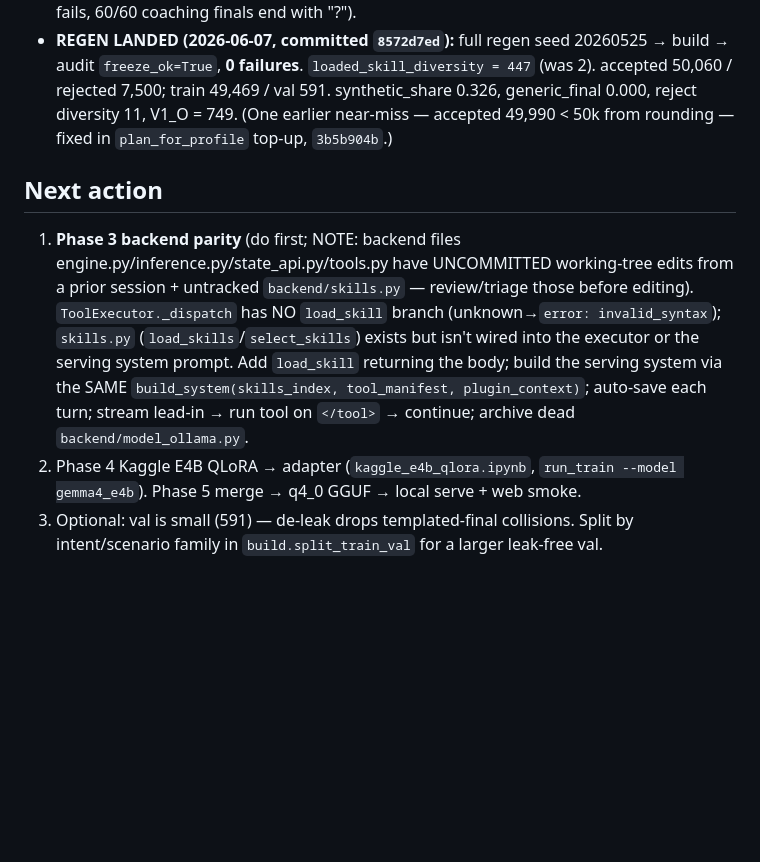
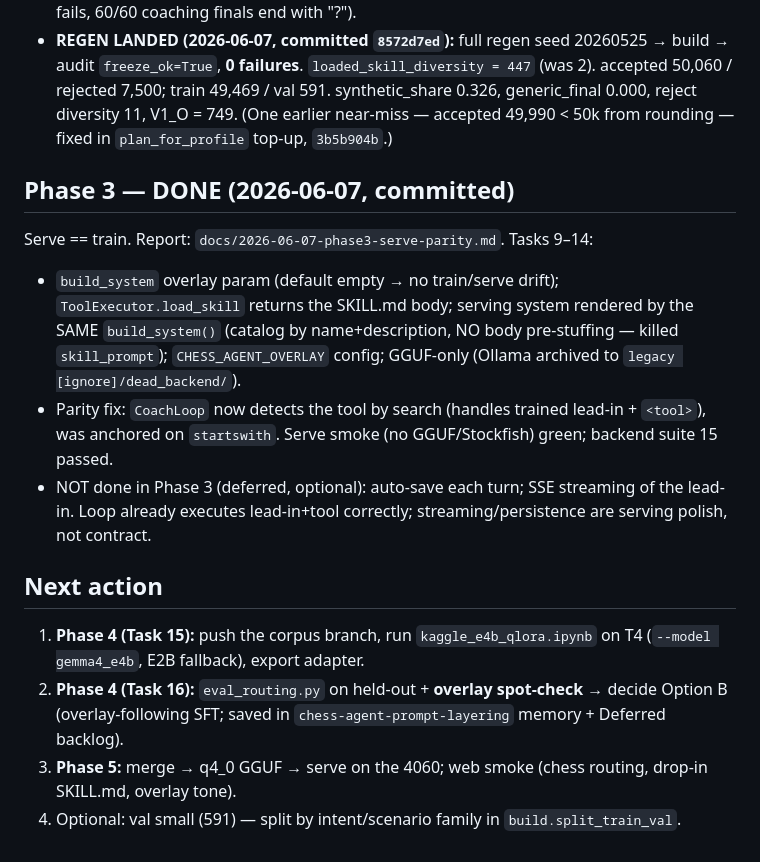
Before and after one commit to RyanDev1st/llm-and-engine, a Markdown page: handoff.md, the part around the change. Rendered like a GitHub page; blank space fills up the shorter version.

Commit message:
docs(handoff): Phase 3 done (serve==train); Phase 4 next
Co-Authored-By: Claude Opus 4.8 <noreply@anthropic.com>

```diff
--- a/handoff.md
+++ b/handoff.md
@@ -99,8 +99,16 @@ The renderer no longer only loads chess-coach. New capability, TDD, committed:
 - Smokes: routing-only (120 rows, diversity 80, 0 fails); mixed chess+routing (150 rows, 0 fails, 60/60 coaching finals end with "?").
 - **REGEN LANDED (2026-06-07, committed `8572d7ed`):** full regen seed 20260525 → build → audit `freeze_ok=True`, **0 failures**. `loaded_skill_diversity = 447` (was 2). accepted 50,060 / rejected 7,500; train 49,469 / val 591. synthetic_share 0.326, generic_final 0.000, reject diversity 11, V1_O = 749. (One earlier near-miss — accepted 49,990 < 50k from rounding — fixed in `plan_for_profile` top-up, `3b5b904b`.)
 
+## Phase 3 — DONE (2026-06-07, committed)
+
+Serve == train. Report: `docs/2026-06-07-phase3-serve-parity.md`. Tasks 9–14:
+- `build_system` overlay param (default empty → no train/serve drift); `ToolExecutor.load_skill` returns the SKILL.md body; serving system rendered by the SAME `build_system()` (catalog by name+description, NO body pre-stuffing — killed `skill_prompt`); `CHESS_AGENT_OVERLAY` config; GGUF-only (Ollama archived to `legacy [ignore]/dead_backend/`).
+- Parity fix: `CoachLoop` now detects the tool by search (handles trained lead-in + `<tool>`), was anchored on `startswith`. Serve smoke (no GGUF/Stockfish) green; backend suite 15 passed.
+- NOT done in Phase 3 (deferred, optional): auto-save each turn; SSE streaming of the lead-in. Loop already executes lead-in+tool correctly; streaming/persistence are serving polish, not contract.
+
 ## Next action
 
-1. **Phase 3 backend parity** (do first; NOTE: backend files engine.py/inference.py/state_api.py/tools.py have UNCOMMITTED working-tree edits from a prior session + untracked `backend/skills.py` — review/triage those before editing). `ToolExecutor._dispatch` has NO `load_skill` branch (unknown→`error: invalid_syntax`); `skills.py` (`load_skills`/`select_skills`) exists but isn't wired into the executor or the serving system prompt. Add `load_skill` returning the body; build the serving system via the SAME `build_system(skills_index, tool_manifest, plugin_context)`; auto-save each turn; stream lead-in → run tool on `</tool>` → continue; archive dead `backend/model_ollama.py`.
-2. Phase 4 Kaggle E4B QLoRA → adapter (`kaggle_e4b_qlora.ipynb`, `run_train --model gemma4_e4b`). Phase 5 merge → q4_0 GGUF → local serve + web smoke.
-3. Optional: val is small (591) — de-leak drops templated-final collisions. Split by intent/scenario family in `build.split_train_val` for a larger leak-free val.
+1. **Phase 4 (Task 15):** push the corpus branch, run `kaggle_e4b_qlora.ipynb` on T4 (`--model gemma4_e4b`, E2B fallback), export adapter.
+2. **Phase 4 (Task 16):** `eval_routing.py` on held-out + **overlay spot-check** → decide Option B (overlay-following SFT; saved in `chess-agent-prompt-layering` memory + Deferred backlog).
+3. **Phase 5:** merge → q4_0 GGUF → serve on the 4060; web smoke (chess routing, drop-in SKILL.md, overlay tone).
+4. Optional: val small (591) — split by intent/scenario family in `build.split_train_val`.
```
